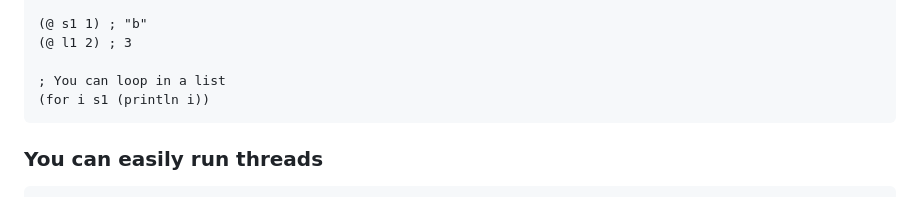
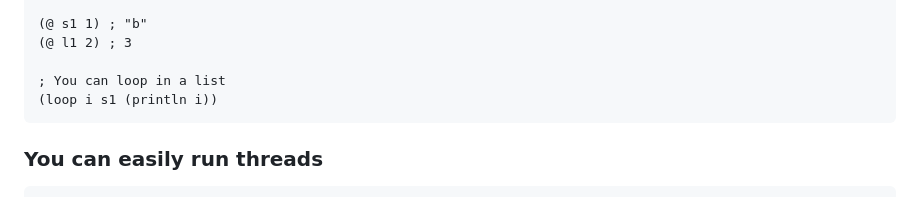
Before and after one commit to naver/lispe, a Markdown page: README.md, the part around the change. GitHub-like rendering.

````diff
--- a/README.md
+++ b/README.md
@@ -52,7 +52,7 @@ __LispE__ is a true Lisp with all the traditional operators that one can expect
 (@ l1 2) ; 3
 
 ; You can loop in a list
-(for i s1 (println i))
+(loop i s1 (println i))
 ```
 
 ### You can easily run threads
````
